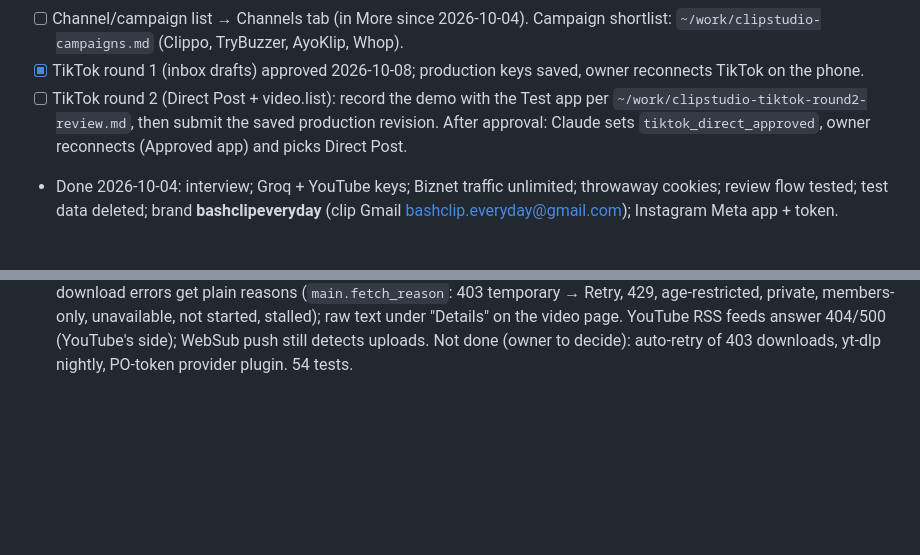
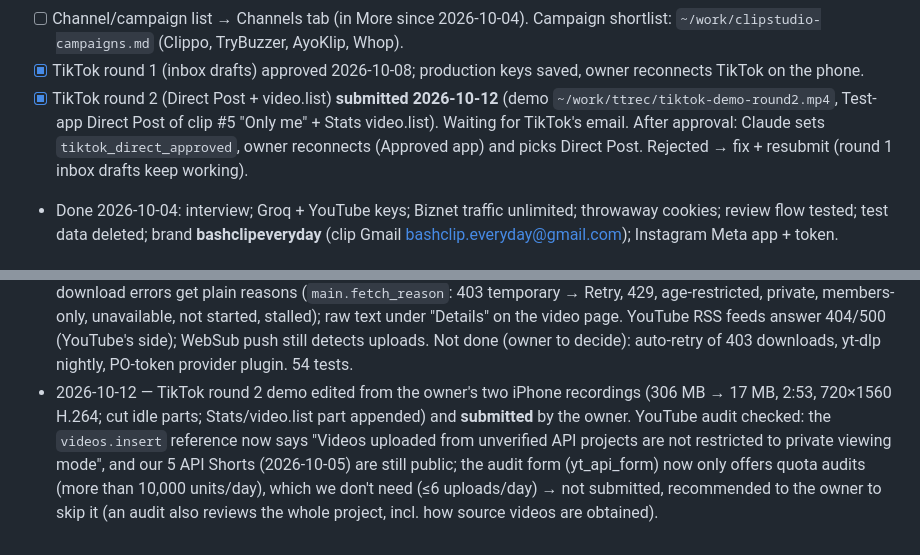
Before and after one commit to MuhammadSyauqiAlBashir/clipstudio, a Markdown page: CLAUDE.md, 2 parts joined by grey strips. Rendered like a GitHub page; blank space fills up the shorter version.

Commit message:
docs: TikTok round 2 submitted; YouTube audit not needed
Co-Authored-By: Claude Opus 5.5 <noreply@anthropic.com>
Claude-Session: https://claude.ai/code/session_012nbzFyk1h7o5YuHeVCjxD3

```diff
--- a/CLAUDE.md
+++ b/CLAUDE.md
@@ -115,9 +115,10 @@ Guides: `~/work/clipstudio-owner-setup.md` (accounts), `~/work/clipstudio-autopo
 - [ ] Channel/campaign list → Channels tab (in More since 2026-10-04). Campaign shortlist: `~/work/clipstudio-campaigns.md`
       (Clippo, TryBuzzer, AyoKlip, Whop).
 - [x] TikTok round 1 (inbox drafts) approved 2026-10-08; production keys saved, owner reconnects TikTok on the phone.
-- [ ] TikTok round 2 (Direct Post + video.list): record the demo with the Test app per
-      `~/work/clipstudio-tiktok-round2-review.md`, then submit the saved production revision. After approval: Claude
-      sets `tiktok_direct_approved`, owner reconnects (Approved app) and picks Direct Post.
+- [x] TikTok round 2 (Direct Post + video.list) **submitted 2026-10-12** (demo `~/work/ttrec/tiktok-demo-round2.mp4`,
+      Test-app Direct Post of clip #5 "Only me" + Stats video.list). Waiting for TikTok's email. After approval: Claude
+      sets `tiktok_direct_approved`, owner reconnects (Approved app) and picks Direct Post. Rejected → fix + resubmit
+      (round 1 inbox drafts keep working).
 - Done 2026-10-04: interview; Groq + YouTube keys; Biznet traffic unlimited; throwaway cookies; review flow tested;
   test data deleted; brand **bashclipeveryday** (clip Gmail bashclip.everyday@gmail.com); Instagram Meta app + token.
 
@@ -249,3 +250,9 @@ Guides: `~/work/clipstudio-owner-setup.md` (accounts), `~/work/clipstudio-autopo
   members-only, unavailable, not started, stalled); raw text under "Details" on the video page. YouTube RSS feeds
   answer 404/500 (YouTube's side); WebSub push still detects uploads. Not done (owner to decide): auto-retry of 403
   downloads, yt-dlp nightly, PO-token provider plugin. 54 tests.
+- 2026-10-12 — TikTok round 2 demo edited from the owner's two iPhone recordings (306 MB → 17 MB, 2:53, 720×1560
+  H.264; cut idle parts; Stats/video.list part appended) and **submitted** by the owner. YouTube audit checked: the
+  `videos.insert` reference now says "Videos uploaded from unverified API projects are not restricted to private
+  viewing mode", and our 5 API Shorts (2026-10-05) are still public; the audit form (yt_api_form) now only offers
+  quota audits (more than 10,000 units/day), which we don't need (≤6 uploads/day) → not submitted, recommended to the
+  owner to skip it (an audit also reviews the whole project, incl. how source videos are obtained).
```
